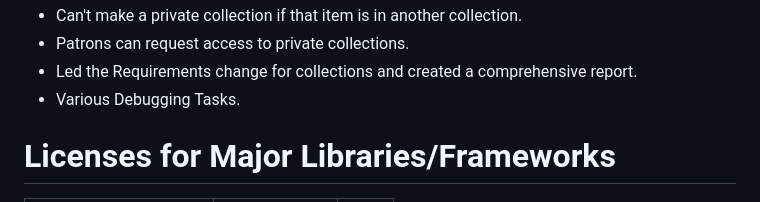
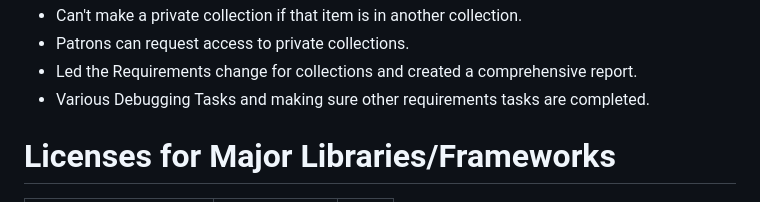
Before and after one commit to AidanSzilagyi/textbook-lending-catalog, a Markdown page: README.md, the part around the change. GitHub-like rendering.

```diff
--- a/README.md
+++ b/README.md
@@ -60,7 +60,7 @@ The main branch has Amazon S3 configured, which cannot be accessed locally. Prof
 - Can't make a private collection if that item is in another collection.
 - Patrons can request access to private collections.
 - Led the Requirements change for collections and created a comprehensive report.
-- Various Debugging Tasks.
+- Various Debugging Tasks and making sure other requirements tasks are completed.
 
 # Licenses for Major Libraries/Frameworks
 | Library / Framework         | License        | URL                            |
```
